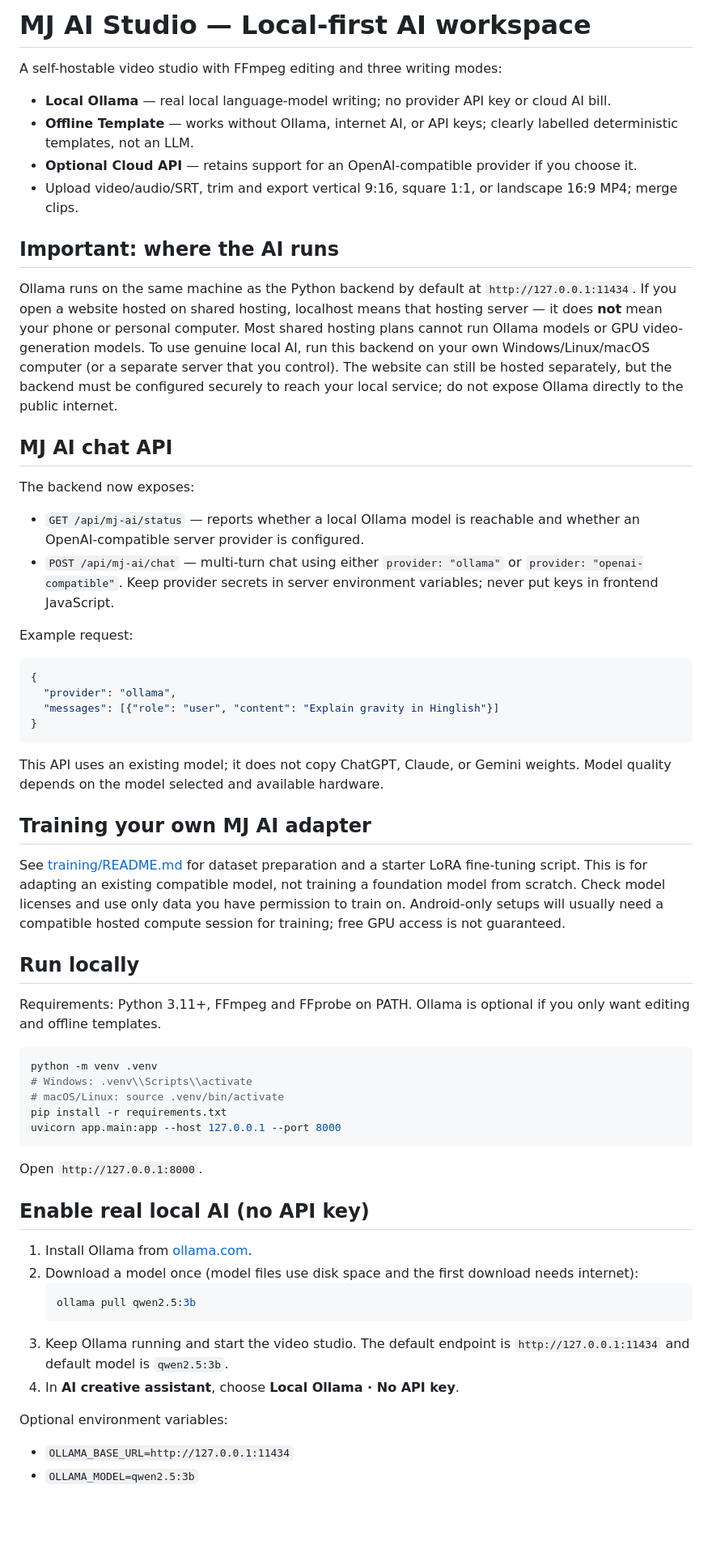
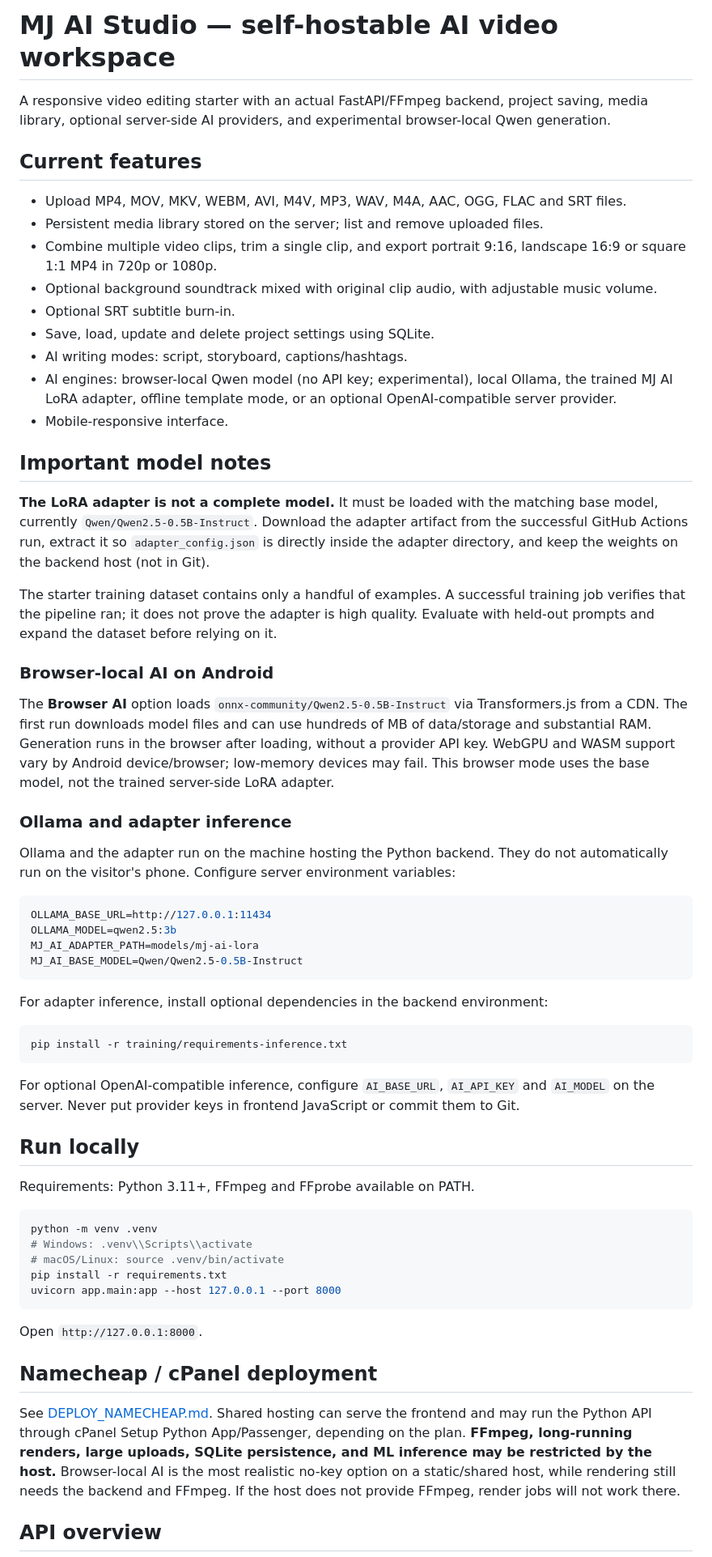
Before and after one commit to singwithsashu-a11y/Ai-video-free, a Markdown page: README.md, the part around one of its changes. Shown at 81% size. Drawn GitHub-style; blank space fills up the shorter version.

Commit message:
Document full frontend/backend features, browser AI and deployment limits

````diff
--- a/README.md
+++ b/README.md
@@ -1,39 +1,51 @@
-# MJ AI Studio — Local-first AI workspace
+# MJ AI Studio — self-hostable AI video workspace
 
-A self-hostable video studio with FFmpeg editing and three writing modes:
-- **Local Ollama** — real local language-model writing; no provider API key or cloud AI bill.
-- **Offline Template** — works without Ollama, internet AI, or API keys; clearly labelled deterministic templates, not an LLM.
-- **Optional Cloud API** — retains support for an OpenAI-compatible provider if you choose it.
-- Upload video/audio/SRT, trim and export vertical 9:16, square 1:1, or landscape 16:9 MP4; merge clips.
+A responsive video editing starter with an actual FastAPI/FFmpeg backend, project saving, media library, optional server-side AI providers, and experimental browser-local Qwen generation.
 
-## Important: where the AI runs
+## Current features
 
-Ollama runs on the same machine as the Python backend by default at `http://127.0.0.1:11434`. If you open a website hosted on shared hosting, localhost means that hosting server — it does **not** mean your phone or personal computer. Most shared hosting plans cannot run Ollama models or GPU video-generation models. To use genuine local AI, run this backend on your own Windows/Linux/macOS computer (or a separate server that you control). The website can still be hosted separately, but the backend must be configured securely to reach your local service; do not expose Ollama directly to the public internet.
+- Upload MP4, MOV, MKV, WEBM, AVI, M4V, MP3, WAV, M4A, AAC, OGG, FLAC and SRT files.
+- Persistent media library stored on the server; list and remove uploaded files.
+- Combine multiple video clips, trim a single clip, and export portrait 9:16, landscape 16:9 or square 1:1 MP4 in 720p or 1080p.
+- Optional background soundtrack mixed with original clip audio, with adjustable music volume.
+- Optional SRT subtitle burn-in.
+- Save, load, update and delete project settings using SQLite.
+- AI writing modes: script, storyboard, captions/hashtags.
+- AI engines: browser-local Qwen model (no API key; experimental), local Ollama, the trained MJ AI LoRA adapter, offline template mode, or an optional OpenAI-compatible server provider.
+- Mobile-responsive interface.
 
+## Important model notes
 
-## MJ AI chat API
+**The LoRA adapter is not a complete model.** It must be loaded with the matching base model, currently `Qwen/Qwen2.5-0.5B-Instruct`. Download the adapter artifact from the successful GitHub Actions run, extract it so `adapter_config.json` is directly inside the adapter directory, and keep the weights on the backend host (not in Git).
 
-The backend now exposes:
-- `GET /api/mj-ai/status` — reports whether a local Ollama model is reachable and whether an OpenAI-compatible server provider is configured.
-- `POST /api/mj-ai/chat` — multi-turn chat using either `provider: "ollama"` or `provider: "openai-compatible"`. Keep provider secrets in server environment variables; never put keys in frontend JavaScript.
+The starter training dataset contains only a handful of examples. A successful training job verifies that the pipeline ran; it does not prove the adapter is high quality. Evaluate with held-out prompts and expand the dataset before relying on it.
 
-Example request:
-```json
-{
-  "provider": "ollama",
-  "messages": [{"role": "user", "content": "Explain gravity in Hinglish"}]
-}
+### Browser-local AI on Android
+
+The **Browser AI** option loads `onnx-community/Qwen2.5-0.5B-Instruct` via Transformers.js from a CDN. The first run downloads model files and can use hundreds of MB of data/storage and substantial RAM. Generation runs in the browser after loading, without a provider API key. WebGPU and WASM support vary by Android device/browser; low-memory devices may fail. This browser mode uses the base model, not the trained server-side LoRA adapter.
+
+### Ollama and adapter inference
+
+Ollama and the adapter run on the machine hosting the Python backend. They do not automatically run on the visitor's phone. Configure server environment variables:
+
+```env
+OLLAMA_BASE_URL=http://127.0.0.1:11434
+OLLAMA_MODEL=qwen2.5:3b
+MJ_AI_ADAPTER_PATH=models/mj-ai-lora
+MJ_AI_BASE_MODEL=Qwen/Qwen2.5-0.5B-Instruct
 ```
 
-This API uses an existing model; it does not copy ChatGPT, Claude, or Gemini weights. Model quality depends on the model selected and available hardware.
+For adapter inference, install optional dependencies in the backend environment:
 
-## Training your own MJ AI adapter
+```bash
+pip install -r training/requirements-inference.txt
+```
 
-See [training/README.md](training/README.md) for dataset preparation and a starter LoRA fine-tuning script. This is for adapting an existing compatible model, not training a foundation model from scratch. Check model licenses and use only data you have permission to train on. Android-only setups will usually need a compatible hosted compute session for training; free GPU access is not guaranteed.
+For optional OpenAI-compatible inference, configure `AI_BASE_URL`, `AI_API_KEY` and `AI_MODEL` on the server. Never put provider keys in frontend JavaScript or commit them to Git.
 
 ## Run locally
 
-Requirements: Python 3.11+, FFmpeg and FFprobe on PATH. Ollama is optional if you only want editing and offline templates.
+Requirements: Python 3.11+, FFmpeg and FFprobe available on PATH.
 
 ```bash
 python -m venv .venv
@@ -45,17 +57,9 @@ uvicorn app.main:app --host 127.0.0.1 --port 8000
 
 Open `http://127.0.0.1:8000`.
 
-## Enable real local AI (no API key)
+## Namecheap / cPanel deployment
 
-1. Install Ollama from [ollama.com](https://ollama.com).
-2. Download a model once (model files use disk space and the first download needs internet):
-   ```bash
-   ollama pull qwen2.5:3b
-   ```
-3. Keep Ollama running and start the video studio. The default endpoint is `http://127.0.0.1:11434` and default model is `qwen2.5:3b`.
-4. In **AI creative assistant**, choose **Local Ollama · No API key**.
+See [DEPLOY_NAMECHEAP.md](DEPLOY_NAMECHEAP.md). Shared hosting can serve the frontend and may run the Python API through cPanel Setup Python App/Passenger, depending on the plan. **FFmpeg, long-running renders, large uploads, SQLite persistence, and ML inference may be restricted by the host.** Browser-local AI is the most realistic no-key option on a static/shared host, while rendering still needs the backend and FFmpeg. If the host does not provide FFmpeg, render jobs will not work there.
 
-Optional environment variables:
-- `OLLAMA_BASE_URL=http://127.0.0.1:11434`
-- `OLLAMA_MODEL=qwen2.5:3b`
+## API overview
 
````
Also changed, not shown: other parts of README.md (+14 -12 lines).
